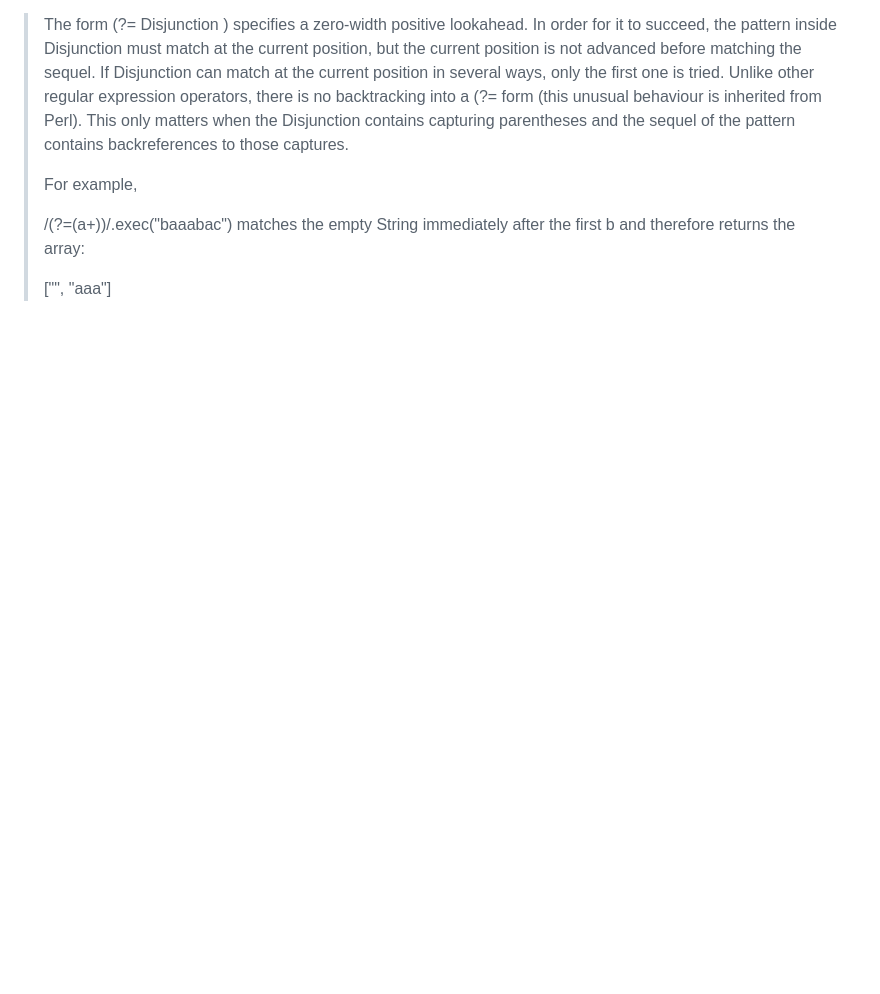
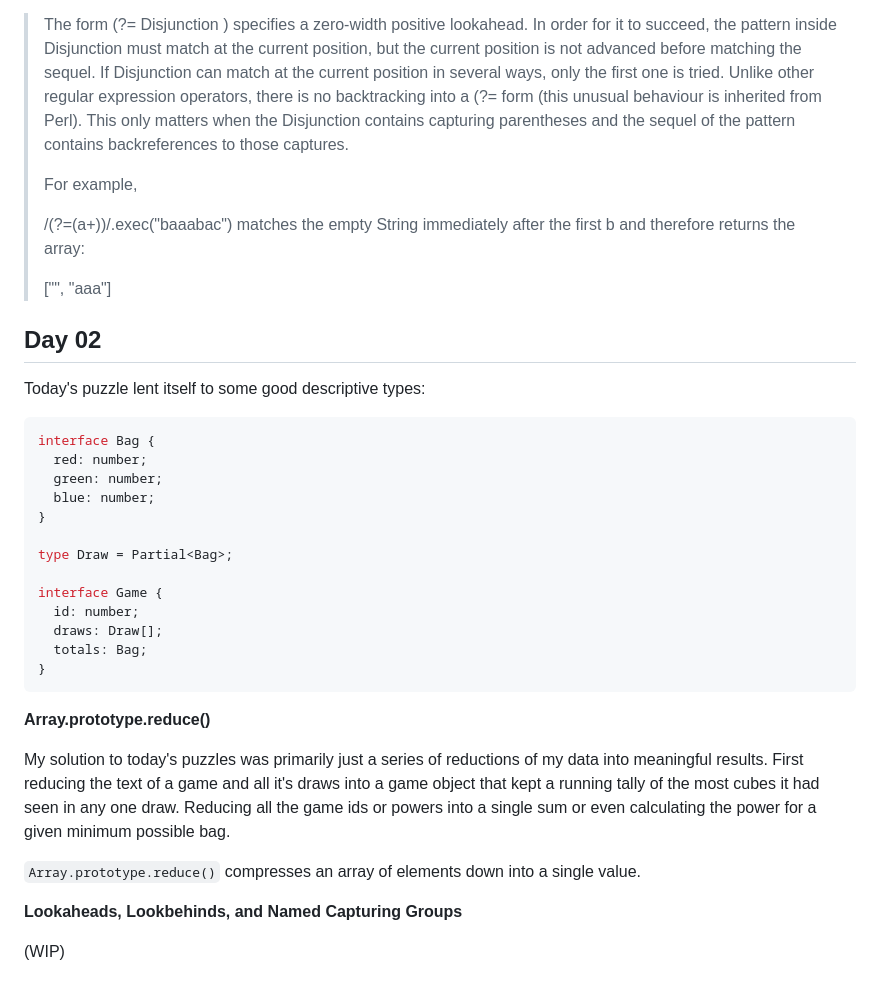
Before and after one commit to nkabrown/recess, a Markdown page: AOC-2023/LEARNINGS.md, the part around the change. Drawn GitHub-style; blank space fills up the shorter version.

Commit message:
AOC Day 02 learnings

````diff
--- a/AOC-2023/LEARNINGS.md
+++ b/AOC-2023/LEARNINGS.md
@@ -86,3 +86,33 @@ https://tc39.es/ecma262/#sec-regexp-prototype-matchall
 >matches the empty String immediately after the first b and therefore returns the array:
 >
 >["", "aaa"]
+
+## Day 02
+
+Today's puzzle lent itself to some good descriptive types:
+
+```typescript
+interface Bag {
+  red: number;
+  green: number;
+  blue: number;
+}
+
+type Draw = Partial<Bag>;
+
+interface Game {
+  id: number;
+  draws: Draw[];
+  totals: Bag;
+}
+```
+
+**Array.prototype.reduce()**
+
+My solution to today's puzzles was primarily just a series of reductions of my data into meaningful results. First reducing the text of a game and all it's draws into a game object that kept a running tally of the most cubes it had seen in any one draw. Reducing all the game ids or powers into a single sum or even calculating the power for a given minimum possible bag.
+
+`Array.prototype.reduce()` compresses an array of elements down into a single value.
+
+**Lookaheads, Lookbehinds, and Named Capturing Groups**
+
+(WIP)
````
